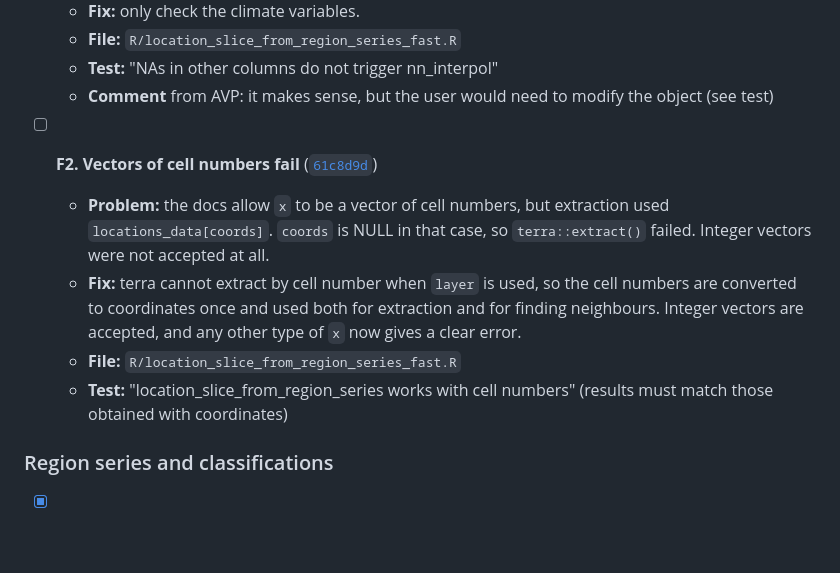
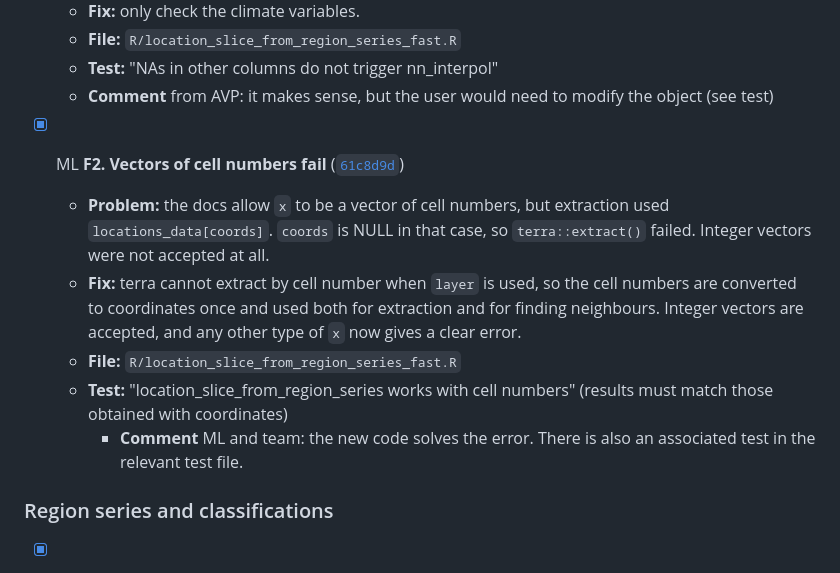
Before and after one commit to EvolEcolGroup/pastclim, a Markdown page: data-raw/code_review_2026-10.md, the part around the change. GitHub-like rendering; blank space fills up the shorter version.

Commit message:
Revise code review for F2 issues
Updated code review comments and test results for F2 issue.

```diff
--- a/data-raw/code_review_2026-10.md
+++ b/data-raw/code_review_2026-10.md
@@ -41,7 +41,7 @@ rebased again, look for the commit subject instead.
   - **Test:** "NAs in other columns do not trigger nn_interpol"
   - **Comment** from AVP: it makes sense, but the user would need to modify the object (see test)
 
-- [ ] **F2. Vectors of cell numbers fail**
+- [x] ML **F2. Vectors of cell numbers fail**
   ([`61c8d9d`](https://github.com/EvolEcolGroup/pastclim/commit/61c8d9d))
   - **Problem:** the docs allow `x` to be a vector of cell numbers, but
     extraction used `locations_data[coords]`. `coords` is NULL in that case,
@@ -53,6 +53,7 @@ rebased again, look for the commit subject instead.
   - **File:** `R/location_slice_from_region_series_fast.R`
   - **Test:** "location_slice_from_region_series works with cell numbers"
     (results must match those obtained with coordinates)
+    - **Comment** ML and team: the new code solves the error. There is also an associated test in the relevant test file.
 
 ### Region series and classifications
 
```
